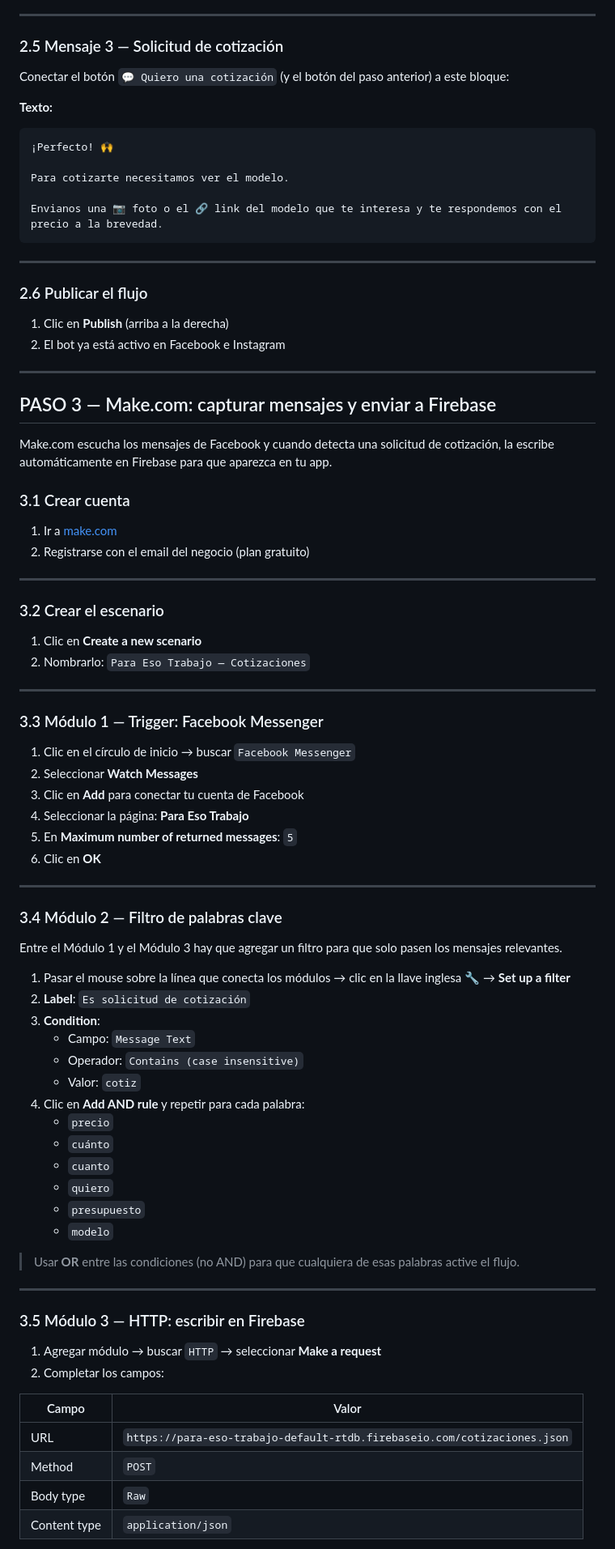
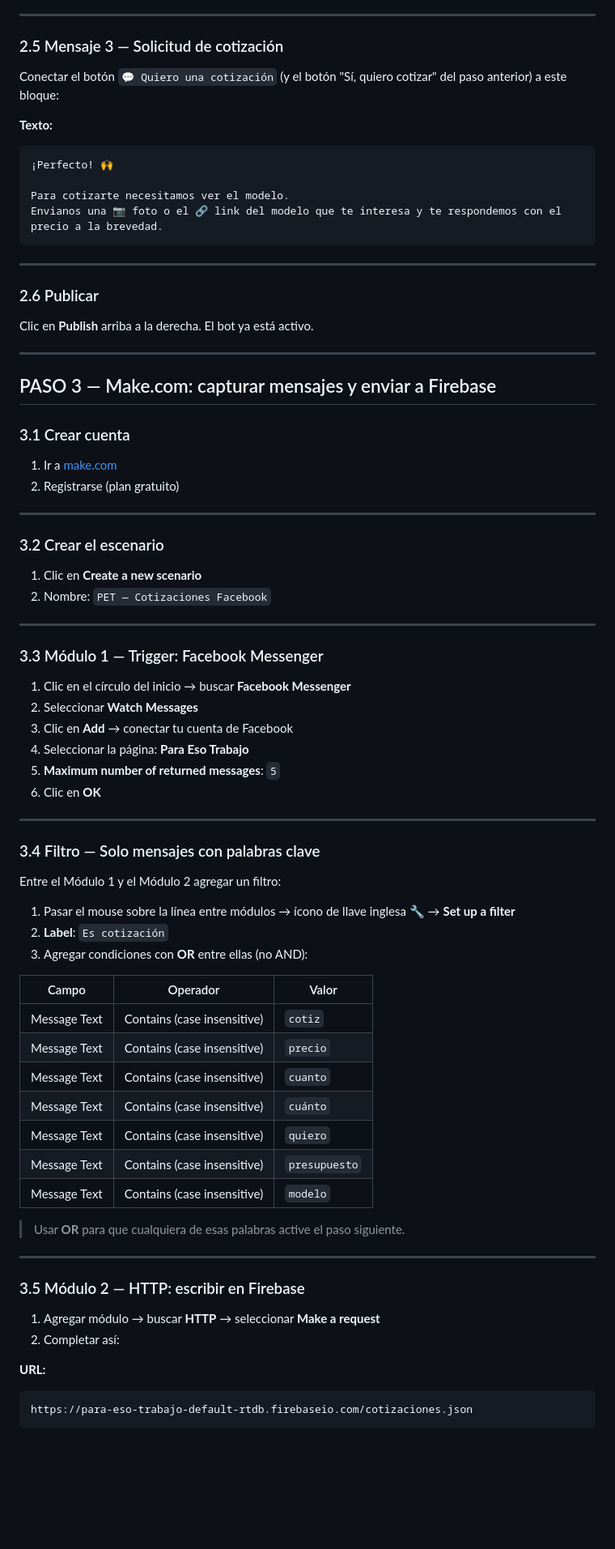
Before and after one commit to chludil64-jpg/para-eso-trabajo, a Markdown page: AUTOMATIZACION.md, the part around one of its changes. Shown at 81% size. GitHub-like rendering; blank space fills up the shorter version.

````diff
--- a/AUTOMATIZACION.md
+++ b/AUTOMATIZACION.md
@@ -101,86 +136,80 @@ https://makerworld.com/es
 
 ### 2.5 Mensaje 3 — Solicitud de cotización
 
-Conectar el botón `💬 Quiero una cotización` (y el botón del paso anterior) a este bloque:
+Conectar el botón `💬 Quiero una cotización` (y el botón "Sí, quiero cotizar" del paso anterior) a este bloque:
 
 **Texto:**
 ```
 ¡Perfecto! 🙌
 
 Para cotizarte necesitamos ver el modelo.
-
 Envianos una 📷 foto o el 🔗 link del modelo que te interesa y te respondemos con el precio a la brevedad.
 ```
 
 ---
 
-### 2.6 Publicar el flujo
+### 2.6 Publicar
 
-1. Clic en **Publish** (arriba a la derecha)
-2. El bot ya está activo en Facebook e Instagram
+Clic en **Publish** arriba a la derecha. El bot ya está activo.
 
 ---
 
 ## PASO 3 — Make.com: capturar mensajes y enviar a Firebase
 
-Make.com escucha los mensajes de Facebook y cuando detecta una solicitud de cotización, la escribe automáticamente en Firebase para que aparezca en tu app.
-
 ### 3.1 Crear cuenta
 
 1. Ir a [make.com](https://make.com)
-2. Registrarse con el email del negocio (plan gratuito)
+2. Registrarse (plan gratuito)
 
 ---
 
 ### 3.2 Crear el escenario
 
 1. Clic en **Create a new scenario**
-2. Nombrarlo: `Para Eso Trabajo — Cotizaciones`
+2. Nombre: `PET — Cotizaciones Facebook`
 
 ---
 
 ### 3.3 Módulo 1 — Trigger: Facebook Messenger
 
-1. Clic en el círculo de inicio → buscar `Facebook Messenger`
+1. Clic en el círculo del inicio → buscar **Facebook Messenger**
 2. Seleccionar **Watch Messages**
-3. Clic en **Add** para conectar tu cuenta de Facebook
+3. Clic en **Add** → conectar tu cuenta de Facebook
 4. Seleccionar la página: **Para Eso Trabajo**
-5. En **Maximum number of returned messages**: `5`
+5. **Maximum number of returned messages**: `5`
 6. Clic en **OK**
 
 ---
 
-### 3.4 Módulo 2 — Filtro de palabras clave
+### 3.4 Filtro — Solo mensajes con palabras clave
 
-Entre el Módulo 1 y el Módulo 3 hay que agregar un filtro para que solo pasen los mensajes relevantes.
+Entre el Módulo 1 y el Módulo 2 agregar un filtro:
 
-1. Pasar el mouse sobre la línea que conecta los módulos → clic en la llave inglesa 🔧 → **Set up a filter**
-2. **Label**: `Es solicitud de cotización`
-3. **Condition**:
-   - Campo: `Message Text`
-   - Operador: `Contains (case insensitive)`
-   - Valor: `cotiz`
-4. Clic en **Add AND rule** y repetir para cada palabra:
-   - `precio`
-   - `cuánto`
-   - `cuanto`
-   - `quiero`
-   - `presupuesto`
-   - `modelo`
+1. Pasar el mouse sobre la línea entre módulos → ícono de llave inglesa 🔧 → **Set up a filter**
+2. **Label**: `Es cotización`
+3. Agregar condiciones con **OR** entre ellas (no AND):
 
-> Usar **OR** entre las condiciones (no AND) para que cualquiera de esas palabras active el flujo.
+| Campo | Operador | Valor |
+|-------|----------|-------|
+| Message Text | Contains (case insensitive) | `cotiz` |
+| Message Text | Contains (case insensitive) | `precio` |
+| Message Text | Contains (case insensitive) | `cuanto` |
+| Message Text | Contains (case insensitive) | `cuánto` |
+| Message Text | Contains (case insensitive) | `quiero` |
+| Message Text | Contains (case insensitive) | `presupuesto` |
+| Message Text | Contains (case insensitive) | `modelo` |
+
+> Usar **OR** para que cualquiera de esas palabras active el paso siguiente.
 
 ---
 
-### 3.5 Módulo 3 — HTTP: escribir en Firebase
+### 3.5 Módulo 2 — HTTP: escribir en Firebase
 
-1. Agregar módulo → buscar `HTTP` → seleccionar **Make a request**
-2. Completar los campos:
+1. Agregar módulo → buscar **HTTP** → seleccionar **Make a request**
+2. Completar así:
 
-| Campo | Valor |
-|-------|-------|
-| URL | `https://para-eso-trabajo-default-rtdb.firebaseio.com/cotizaciones.json` |
-| Method | `POST` |
-| Body type | `Raw` |
-| Content type | `application/json` |
+**URL:**
+```
+https://para-eso-trabajo-default-rtdb.firebaseio.com/cotizaciones.json
+```
 
````
Also changed, not shown: other parts of AUTOMATIZACION.md (+104 -65 lines).
